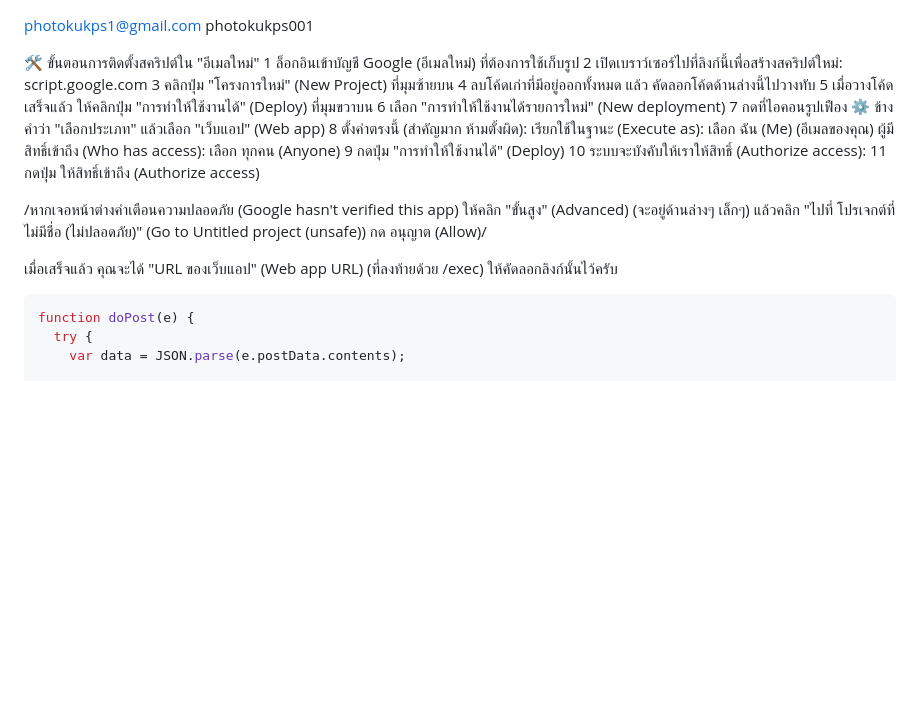
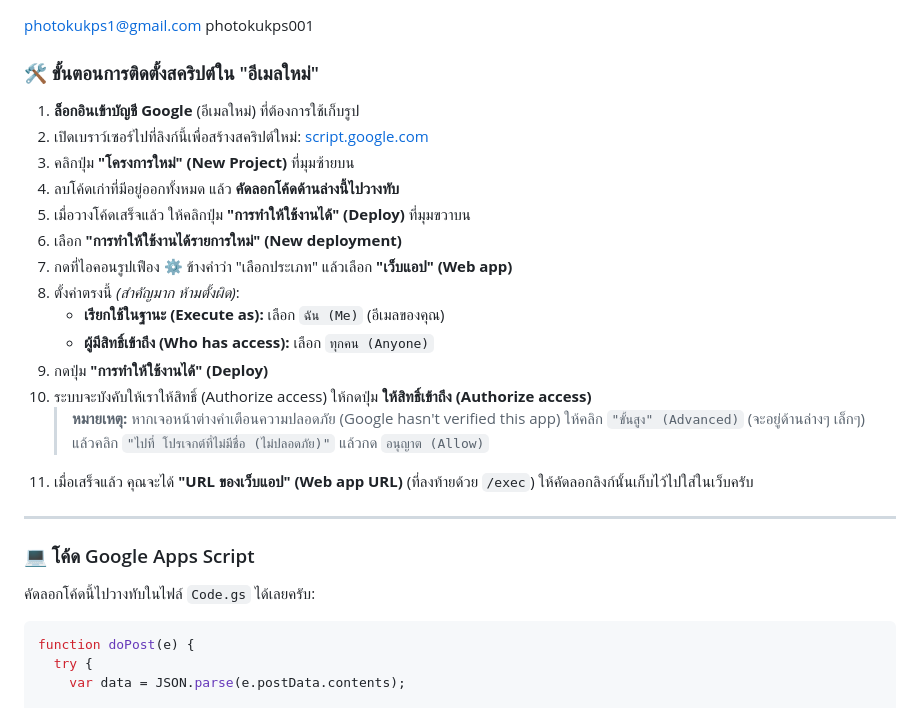
Before and after one commit to camerakukps-hash/photo_agext, a Markdown page: README.md, the part around the change. GitHub-like rendering; blank space fills up the shorter version.

````diff
--- a/README.md
+++ b/README.md
@@ -2,26 +2,28 @@ photokukps1@gmail.com
 photokukps001
 
 
-🛠️ ขั้นตอนการติดตั้งสคริปต์ใน "อีเมลใหม่"
-1 ล็อกอินเข้าบัญชี Google (อีเมลใหม่) ที่ต้องการใช้เก็บรูป
-2 เปิดเบราว์เซอร์ไปที่ลิงก์นี้เพื่อสร้างสคริปต์ใหม่: script.google.com
-3 คลิกปุ่ม "โครงการใหม่" (New Project) ที่มุมซ้ายบน
-4 ลบโค้ดเก่าที่มีอยู่ออกทั้งหมด แล้ว คัดลอกโค้ดด้านล่างนี้ไปวางทับ
-5 เมื่อวางโค้ดเสร็จแล้ว ให้คลิกปุ่ม "การทำให้ใช้งานได้" (Deploy) ที่มุมขวาบน
-6 เลือก "การทำให้ใช้งานได้รายการใหม่" (New deployment)
-7 กดที่ไอคอนรูปเฟือง ⚙️ ข้างคำว่า "เลือกประเภท" แล้วเลือก "เว็บแอป" (Web app)
-8 ตั้งค่าตรงนี้ (สำคัญมาก ห้ามตั้งผิด):
-             เรียกใช้ในฐานะ (Execute as): เลือก ฉัน (Me) (อีเมลของคุณ)
-             ผู้มีสิทธิ์เข้าถึง (Who has access): เลือก ทุกคน (Anyone)
-9 กดปุ่ม "การทำให้ใช้งานได้" (Deploy)
-10 ระบบจะบังคับให้เราให้สิทธิ์ (Authorize access):
-11 กดปุ่ม ให้สิทธิ์เข้าถึง (Authorize access)
+### 🛠️ ขั้นตอนการติดตั้งสคริปต์ใน "อีเมลใหม่"
 
-/หากเจอหน้าต่างคำเตือนความปลอดภัย (Google hasn't verified this app) ให้คลิก "ขั้นสูง" (Advanced) (จะอยู่ด้านล่างๆ เล็กๆ)
-แล้วคลิก "ไปที่ โปรเจกต์ที่ไม่มีชื่อ (ไม่ปลอดภัย)" (Go to Untitled project (unsafe))
-กด อนุญาต (Allow)/
+1. **ล็อกอินเข้าบัญชี Google** (อีเมลใหม่) ที่ต้องการใช้เก็บรูป
+2. เปิดเบราว์เซอร์ไปที่ลิงก์นี้เพื่อสร้างสคริปต์ใหม่: [script.google.com](https://script.google.com/)
+3. คลิกปุ่ม **"โครงการใหม่" (New Project)** ที่มุมซ้ายบน
+4. ลบโค้ดเก่าที่มีอยู่ออกทั้งหมด แล้ว **คัดลอกโค้ดด้านล่างนี้ไปวางทับ**
+5. เมื่อวางโค้ดเสร็จแล้ว ให้คลิกปุ่ม **"การทำให้ใช้งานได้" (Deploy)** ที่มุมขวาบน
+6. เลือก **"การทำให้ใช้งานได้รายการใหม่" (New deployment)**
+7. กดที่ไอคอนรูปเฟือง ⚙️ ข้างคำว่า "เลือกประเภท" แล้วเลือก **"เว็บแอป" (Web app)**
+8. ตั้งค่าตรงนี้ *(สำคัญมาก ห้ามตั้งผิด)*:
+   - **เรียกใช้ในฐานะ (Execute as):** เลือก `ฉัน (Me)` (อีเมลของคุณ)
+   - **ผู้มีสิทธิ์เข้าถึง (Who has access):** เลือก `ทุกคน (Anyone)`
+9. กดปุ่ม **"การทำให้ใช้งานได้" (Deploy)**
+10. ระบบจะบังคับให้เราให้สิทธิ์ (Authorize access) ให้กดปุ่ม **ให้สิทธิ์เข้าถึง (Authorize access)**
+    > **หมายเหตุ:** หากเจอหน้าต่างคำเตือนความปลอดภัย (Google hasn't verified this app) ให้คลิก `"ขั้นสูง" (Advanced)` (จะอยู่ด้านล่างๆ เล็กๆ) แล้วคลิก `"ไปที่ โปรเจกต์ที่ไม่มีชื่อ (ไม่ปลอดภัย)"` แล้วกด `อนุญาต (Allow)`
+11. เมื่อเสร็จแล้ว คุณจะได้ **"URL ของเว็บแอป" (Web app URL)** (ที่ลงท้ายด้วย `/exec`) ให้คัดลอกลิงก์นั้นเก็บไว้ไปใส่ในเว็บครับ
 
-เมื่อเสร็จแล้ว คุณจะได้ "URL ของเว็บแอป" (Web app URL) (ที่ลงท้ายด้วย /exec) ให้คัดลอกลิงก์นั้นไว้ครับ
+---
+
+### 💻 โค้ด Google Apps Script
+คัดลอกโค้ดนี้ไปวางทับในไฟล์ `Code.gs` ได้เลยครับ:
+
 ```javascript
 function doPost(e) {
   try {
````
